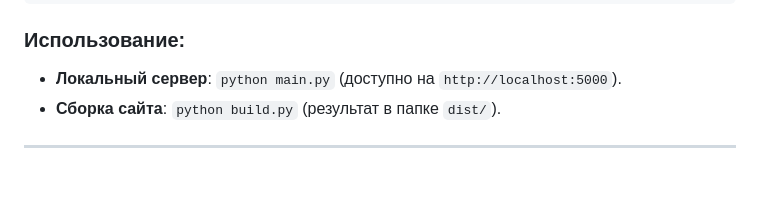
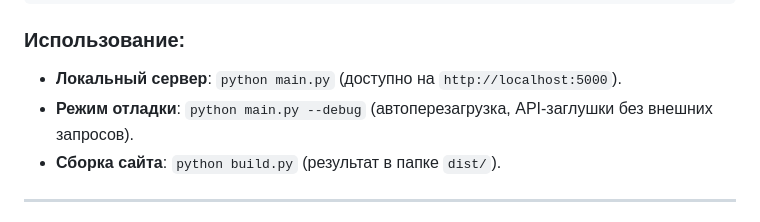
Before and after one commit to AvenCores/goida-vpn-site, a Markdown page: README.md, the part around the change. Drawn GitHub-style; blank space fills up the shorter version.

Commit message:
add --debug

```diff
--- a/README.md
+++ b/README.md
@@ -85,6 +85,7 @@ pip install -r requirements.txt
 ### Использование:
 
 - **Локальный сервер**: `python main.py` (доступно на `http://localhost:5000`).
+- **Режим отладки**: `python main.py --debug` (автоперезагрузка, API-заглушки без внешних запросов).
 - **Сборка сайта**: `python build.py` (результат в папке `dist/`).
 
 ---
```
